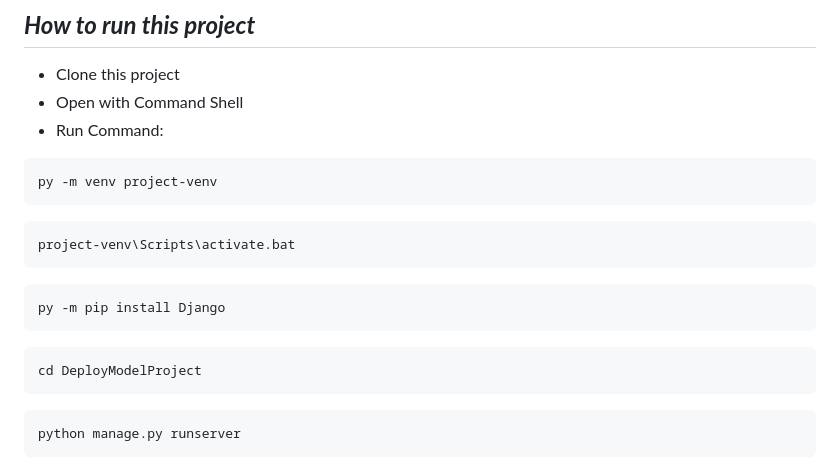
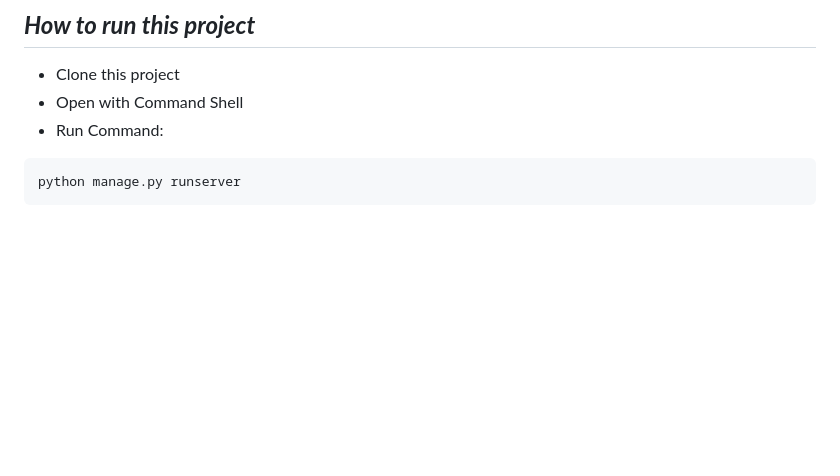
Before and after one commit to Mahim-Hasan/Mental-Stress-Detection-Using-Machine-Learning, a Markdown page: README.md, the part around the change. Drawn GitHub-style; blank space fills up the shorter version.

Commit message:
seventh commit

````diff
--- a/README.md
+++ b/README.md
@@ -4,18 +4,6 @@
 - Clone this project
 - Open with Command Shell
 - Run Command:
-```console
-py -m venv project-venv
-```
-```console
-project-venv\Scripts\activate.bat
-```
-```console
-py -m pip install Django
-```
-```console
-cd DeployModelProject
-```
 ```console
 python manage.py runserver
 ```
````
